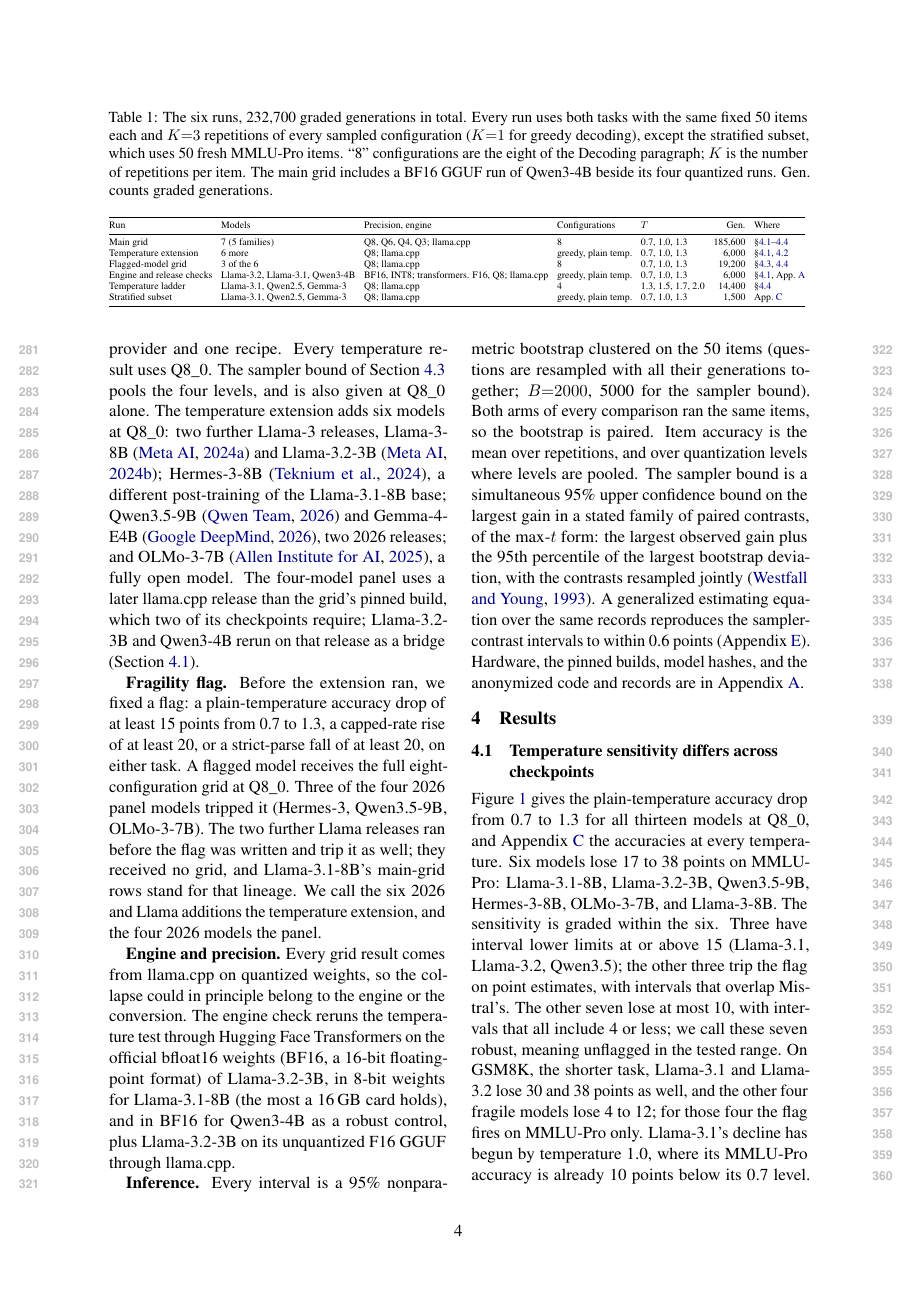
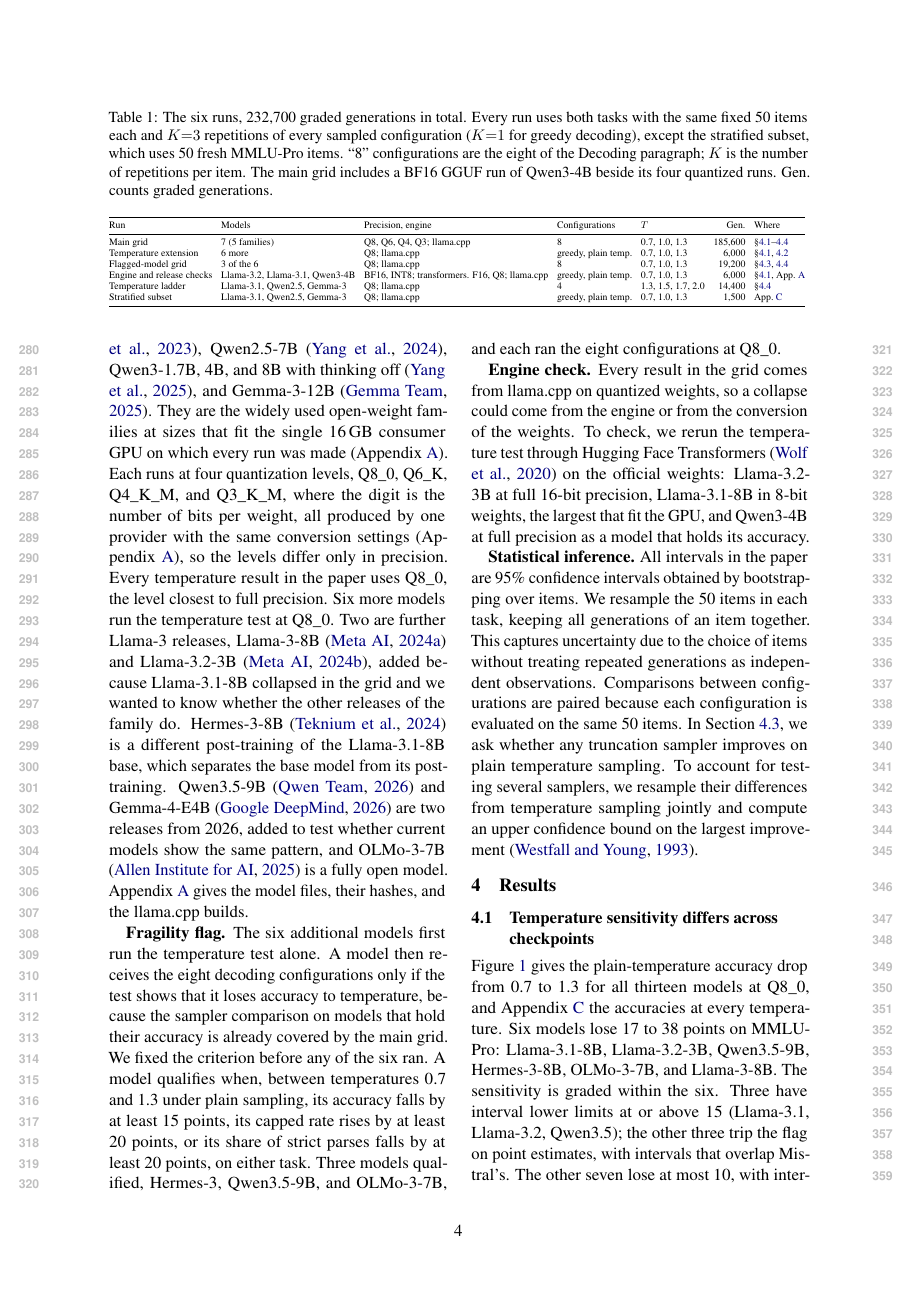
Before and after one commit to larosafrancesco289/decoding-robustness, a LaTeX paper (paper/main.tex): page 4 of 20. Compiled offline with pdfLaTeX.

Commit message:
paper: Section 3 rewritten paragraph by paragraph (decoding, tasks, grading, models with hardware, fragility flag, engine check, statistical inference per Astra); defaults claim cited (Renze and Guven; Hochlehnert et al.) with Mistral exception; Transformers and llama.cpp cited; quantization glossed at first use

```diff
--- a/paper/main.tex
+++ b/paper/main.tex
@@ -232,36 +234,43 @@ Gemma-3-12B \citep{gemma2025gemma3}, each at four GGUF quantization levels (Q8\_
-Q4\_K\_M, Q3\_K\_M) from one provider and one recipe. Every temperature result uses Q8\_0. The sampler
-bound of Section~\ref{sec:bound} pools the four levels, and is also given at Q8\_0 alone.
-The temperature extension adds six models at Q8\_0: two further Llama-3 releases, Llama-3-8B
-\citep{meta2024llama3} and Llama-3.2-3B \citep{meta2024llama32}; Hermes-3-8B
-\citep{teknium2024hermes3}, a different post-training of the Llama-3.1-8B base; Qwen3.5-9B
-\citep{qwen2026qwen35} and Gemma-4-E4B \citep{google2026gemma4}, two 2026 releases;
-and OLMo-3-7B \citep{ai2025olmo3}, a fully open model. The four-model panel uses a later
-llama.cpp release than the grid's pinned build, which two of its checkpoints require;
-Llama-3.2-3B and Qwen3-4B rerun on that release as a bridge (Section~\ref{sec:sensitivity}).
+\citep{yang2024qwen25}, Qwen3-1.7B, 4B, and 8B with thinking off \citep{yang2025qwen3}, and
+Gemma-3-12B \citep{gemma2025gemma3}. They are the widely used open-weight families at sizes that
+fit the single 16\,GB consumer GPU on which every run was made (Appendix~\ref{app:repro}). Each
+runs at four quantization levels, Q8\_0, Q6\_K, Q4\_K\_M, and Q3\_K\_M, where the digit is the
+number of bits per weight, all produced by one provider with the same conversion settings
+(Appendix~\ref{app:repro}), so the levels differ only in precision. Every temperature result in
+the paper uses Q8\_0, the level closest to full precision. Six more models run the temperature
+test at Q8\_0. Two are further Llama-3 releases, Llama-3-8B \citep{meta2024llama3} and
+Llama-3.2-3B \citep{meta2024llama32}, added because Llama-3.1-8B collapsed in the grid and we
+wanted to know whether the other releases of the family do. Hermes-3-8B \citep{teknium2024hermes3}
+is a different post-training of the Llama-3.1-8B base, which separates the base model from its
+post-training. Qwen3.5-9B \citep{qwen2026qwen35} and Gemma-4-E4B \citep{google2026gemma4} are
+two releases from 2026, added to test whether current models show the same pattern, and
+OLMo-3-7B \citep{ai2025olmo3} is a fully open model. Appendix~\ref{app:repro} gives the model
+files, their hashes, and the llama.cpp builds.
 
-\textbf{Fragility flag.} Before the extension ran, we fixed a flag: a plain-temperature accuracy
-drop of at least 15 points from 0.7 to 1.3, a capped-rate rise of at least 20, or a strict-parse
-fall of at least 20, on either task. A flagged model receives the full eight-configuration grid
-at Q8\_0. Three of the four 2026 panel models tripped it (Hermes-3, Qwen3.5-9B, OLMo-3-7B). The two
-further Llama releases ran before the flag was written and trip it as well; they received no
-grid, and Llama-3.1-8B's main-grid rows stand for that lineage. We call the six 2026 and Llama
-additions the temperature extension, and the four 2026 models the panel.
+\textbf{Fragility flag.} The six additional models first run the temperature test alone. A
+model then receives the eight decoding configurations only if the test shows that it loses
+accuracy to temperature, because the sampler comparison on models that hold their accuracy is
+already covered by the main grid. We fixed the criterion before any of the six ran. A model
+qualifies when, between temperatures 0.7 and 1.3 under plain sampling, its accuracy falls by at
+least 15 points, its capped rate rises by at least 20 points, or its share of strict parses
+falls by at least 20 points, on either task. Three models qualified, Hermes-3, Qwen3.5-9B, and
+OLMo-3-7B, and each ran the eight configurations at Q8\_0.
 
-\textbf{Engine and precision.} Every grid result comes from llama.cpp on quantized weights, so
-the collapse could in principle belong to the engine or the conversion. The engine check reruns
-the temperature test through Hugging Face Transformers on the official bfloat16 weights (BF16, a
-16-bit floating-point format) of Llama-3.2-3B, in 8-bit weights for Llama-3.1-8B (the most a 16\,GB card holds), and in BF16 for Qwen3-4B as a
-robust control, plus Llama-3.2-3B on its unquantized F16 GGUF through llama.cpp.
+\textbf{Engine check.} Every result in the grid comes from llama.cpp on quantized weights, so a
+collapse could come from the engine or from the conversion of the weights. To check, we rerun
+the temperature test through Hugging Face Transformers \citep{wolf2020transformers} on the
+official weights: Llama-3.2-3B at full 16-bit precision, Llama-3.1-8B in 8-bit weights, the
+largest that fit the GPU, and Qwen3-4B at full precision as a model that holds its accuracy.
 
-\textbf{Inference.} Every interval is a 95\% nonparametric bootstrap clustered on the 50 items
-(questions are resampled with all their generations together; $B{=}2000$, 5000 for the sampler
-bound). Both arms of every comparison ran the same items, so the bootstrap is paired. Item accuracy is the mean over repetitions, and over quantization levels where
-levels are pooled. The sampler bound is a simultaneous 95\% upper confidence bound on the largest gain in a stated
-family of paired contrasts, of the max-$t$ form: the largest observed gain plus the 95th
-percentile of the largest bootstrap deviation, with the contrasts resampled jointly
-\citep{westfall1993resampling}. A generalized estimating equation over the same records
-reproduces the sampler-contrast intervals to within 0.6 points (Appendix~\ref{app:sampler}). Hardware, the pinned builds, model hashes, and the
-anonymized code and records are in Appendix~\ref{app:repro}.
+\textbf{Statistical inference.} All intervals in the paper are 95\% confidence intervals
+obtained by bootstrapping over items. We resample the 50 items in each task, keeping all
+generations of an item together. This captures uncertainty due to the choice of items without
+treating repeated generations as independent observations. Comparisons between configurations
+are paired because each configuration is evaluated on the same 50 items. In
+Section~\ref{sec:bound}, we ask whether any truncation sampler improves on plain temperature
+sampling. To account for testing several samplers, we resample their differences from
+temperature sampling jointly and compute an upper confidence bound on the largest improvement
+\citep{westfall1993resampling}.
 
 \section{Results}
 
```
Also changed, not shown: paper/references.bib (+26 -0 lines), paper/main.pdf, paper/main.tex (80 more changed lines).
